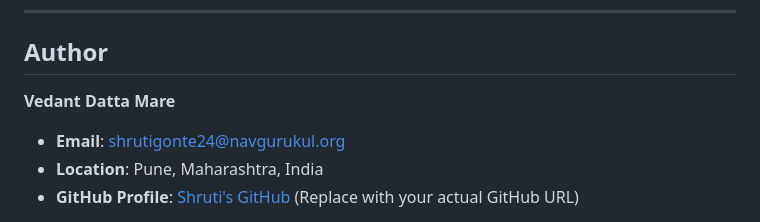
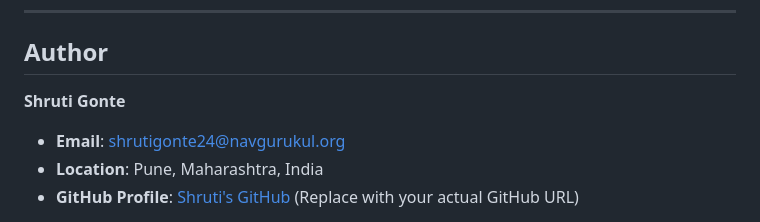
Before and after one commit to Shrutigonte/E-Shop, a Markdown page: README.md, the part around the change. Drawn GitHub-style.

```diff
--- a/README.md
+++ b/README.md
@@ -160,7 +160,7 @@ Here’s a detailed overview of each section:
 ---
 
 ## Author
-**Vedant Datta Mare**
+**Shruti Gonte**
 - **Email**: [shrutigonte24@navgurukul.org](mailto:shrutigonte24@navgurukul.org)
 - **Location**: Pune, Maharashtra, India
 - **GitHub Profile**: [Shruti's GitHub](https://github.com/Shrutigonte) (Replace with your actual GitHub URL)
```
